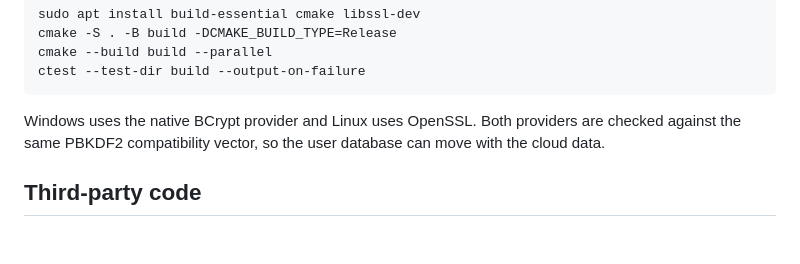
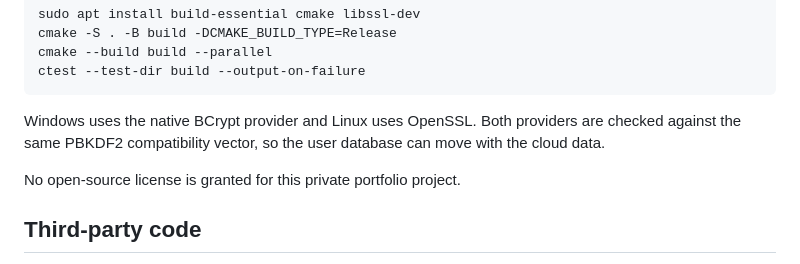
Before and after one commit to ProrokIzajasz/HomeCloud, a Markdown page: README.md, the part around one of its changes. Drawn GitHub-style; blank space fills up the shorter version.

```diff
--- a/README.md
+++ b/README.md
@@ -187,6 +189,8 @@ Windows uses the native BCrypt provider and Linux uses OpenSSL. Both providers
 are checked against the same PBKDF2 compatibility vector, so the user database
 can move with the cloud data.
 
+No open-source license is granted for this private portfolio project.
+
 ## Third-party code
 
 `third_party/cpp-httplib` contains cpp-httplib v0.51.0 and its license. The
```
Also changed, not shown: other parts of README.md (+2 -0 lines).
